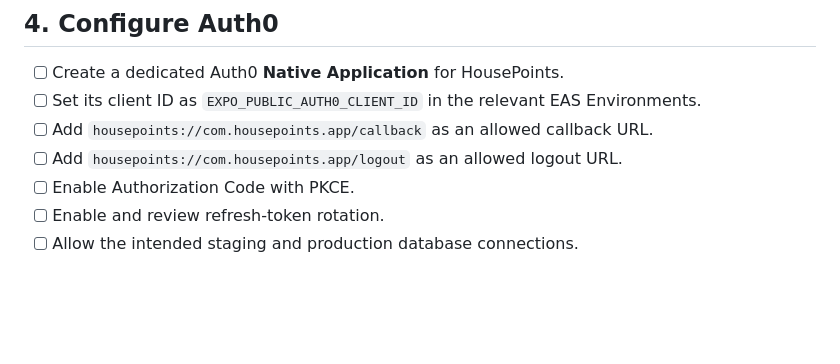
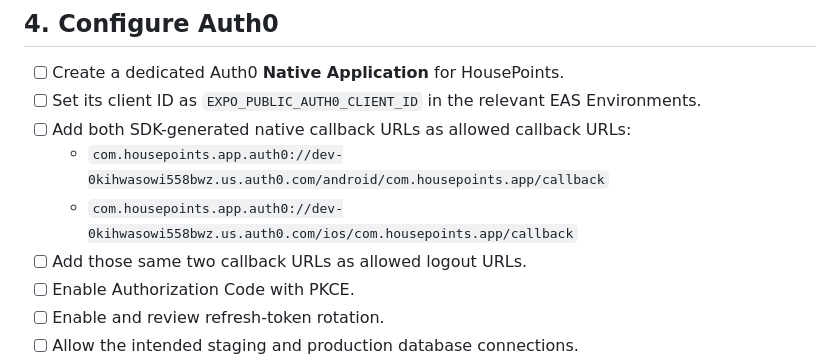
Before and after one commit to Greg89/HousePoints, a Markdown page: docs/mobile-store-launch-checklist.md, the part around the change. Drawn GitHub-style; blank space fills up the shorter version.

```diff
--- a/docs/mobile-store-launch-checklist.md
+++ b/docs/mobile-store-launch-checklist.md
@@ -111,9 +111,10 @@ configuration, not safe storage for secrets.
 - [ ] Create a dedicated Auth0 **Native Application** for HousePoints.
 - [ ] Set its client ID as `EXPO_PUBLIC_AUTH0_CLIENT_ID` in the relevant EAS
   Environments.
-- [ ] Add `housepoints://com.housepoints.app/callback` as an allowed callback
-  URL.
-- [ ] Add `housepoints://com.housepoints.app/logout` as an allowed logout URL.
+- [ ] Add both SDK-generated native callback URLs as allowed callback URLs:
+  - `com.housepoints.app.auth0://dev-0kihwasowi558bwz.us.auth0.com/android/com.housepoints.app/callback`
+  - `com.housepoints.app.auth0://dev-0kihwasowi558bwz.us.auth0.com/ios/com.housepoints.app/callback`
+- [ ] Add those same two callback URLs as allowed logout URLs.
 - [ ] Enable Authorization Code with PKCE.
 - [ ] Enable and review refresh-token rotation.
 - [ ] Allow the intended staging and production database connections.
```
Also changed, not shown: apps/mobile/README.md (+3 -2 lines).
